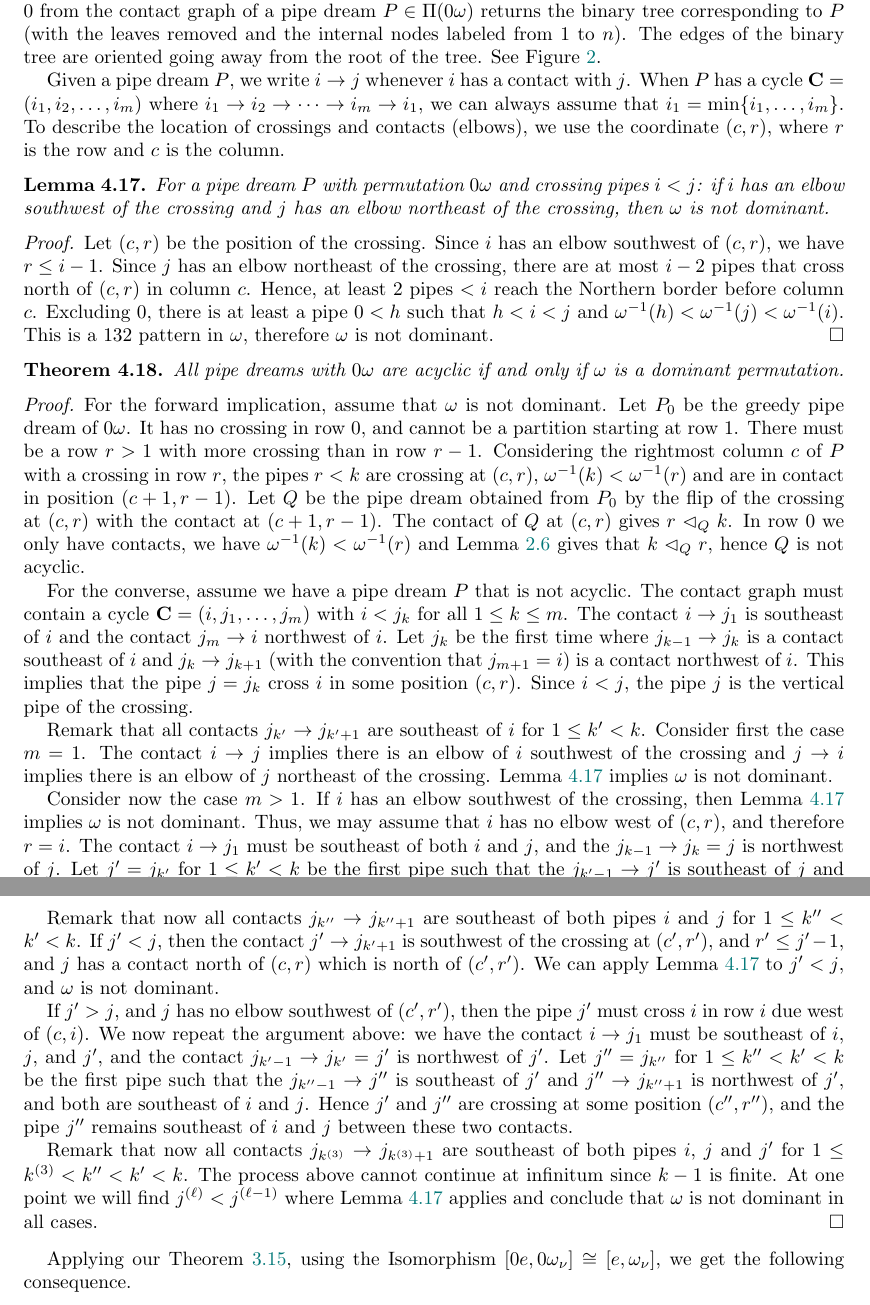
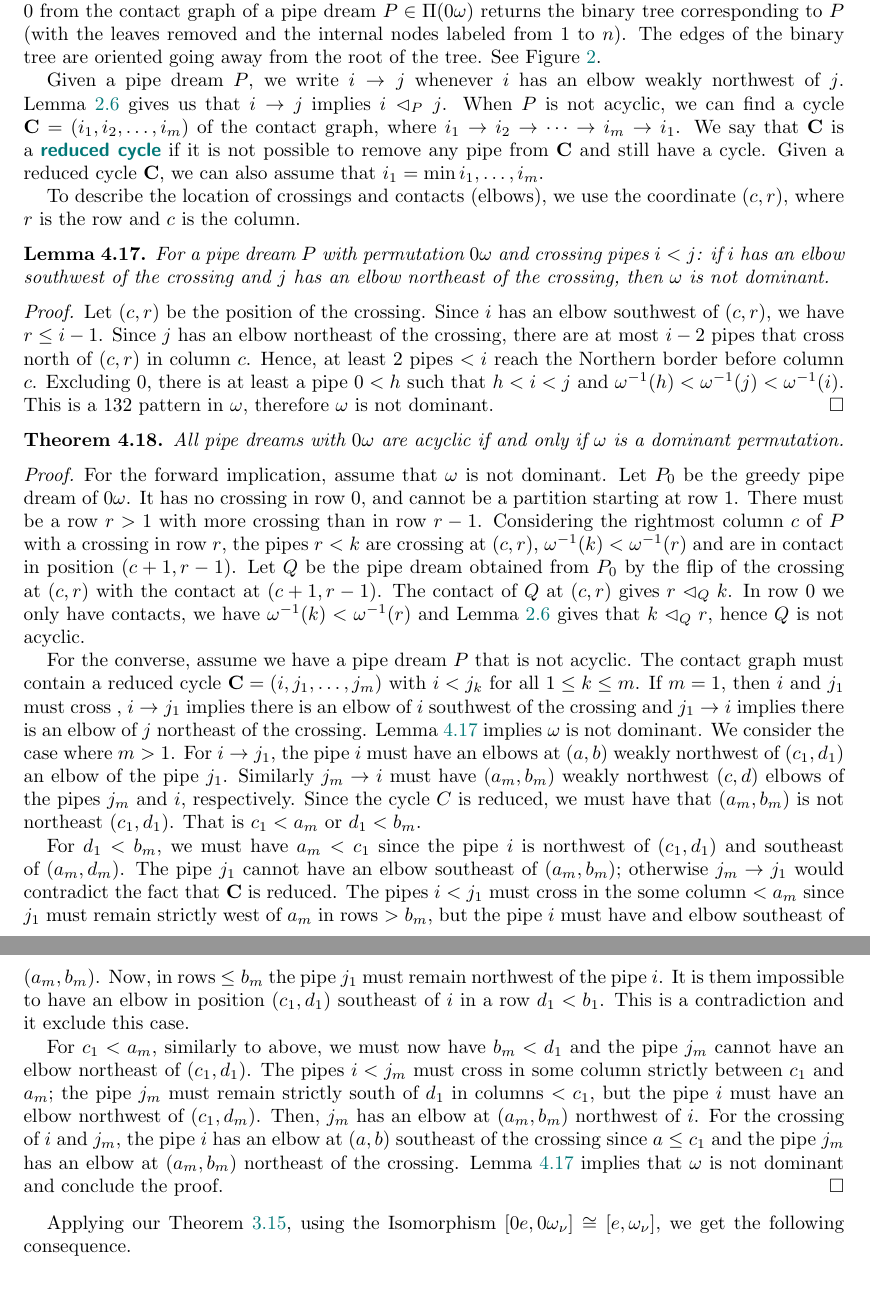
Before and after one commit to vpilaud/latticesSubwordComplexes, a LaTeX paper (acyclicFacets/draft/latticePipeDreams.tex): two parts of pages 16 and 17 of 33, joined at a grey line, cut so that both start at the same text. Compiled offline with pdfLaTeX.

Commit message:
Borowwing more from Lucas, here is a much better proof.

```diff
--- a/acyclicFacets/draft/latticePipeDreams.tex
+++ b/acyclicFacets/draft/latticePipeDreams.tex
@@ -1187,9 +1187,13 @@ In this case, the increasing flip poset on~$\pipeDreams(0 \omega)$ is the classi
 The edges of the binary tree are oriented going away from the root of the tree.
 See \cref{fig:bijection}.
 
-Given a pipe dream $P$, we write $i\to j$ whenever $i$ has a contact with $j$.
-When $P$ has a cycle ${\bf C}=(i_1, i_2, \ldots, i_m)$ where $i_1 \to i_2\to\cdots\to i_m\to i_1$, we can always assume that $i_1=\min\{i_1,\ldots,i_m\}$.
+Given a pipe dream $P$, we write $i\to j$ whenever $i$ has an elbow weakly northwest of $j$. Lemma~\ref{lem:rectangle} gives us that $i\to j$ implies $i\contactLess{P} j$.
+When $P$ is not acyclic, we can find a cycle ${\bf C}=(i_1, i_2, \ldots, i_m)$ of the contact graph, where $i_1 \to i_2\to\cdots\to i_m\to i_1$.
+We say that $\bf{C}$ is a \defn{reduced cycle} if it is not possible to remove any pipe from $\bf C$ and still have a cycle.
+Given a reduced cycle $\bf C$, we can also assume that $i_1=\min{i_1,\ldots,i_m}$.
+
 To describe the location of crossings and contacts (elbows), we use the coordinate $(c,r)$, where $r$ is the row and $c$ is the column.
+
 
 \begin{lemma}\label{lem:not_dominant}
 For a pipe dream $P$ with permutation $0\omega$ and crossing pipes $i<j$: if $i$ has an elbow southwest of the crossing and $j$ has an elbow northeast of the crossing, then $\omega$ is not dominant.
@@ -1211,19 +1215,24 @@ All pipe dreams with $0 \omega$ are acyclic if and only if $\omega$ is a dominan
 \begin{proof}
 For the forward implication, assume that $\omega$ is not dominant. Let $P_0$ be the greedy pipe dream of $0\omega$. It has no crossing in row 0, and cannot be a partition starting at row 1. There must be a row $r>1$ with more crossing than in row $r-1$. Considering the rightmost column $c$ of $P$ with a crossing in row $r$, the pipes $r<k$ are crossing at $(c,r)$, $\omega^{-1}(k)<\omega^{-1}(r)$ and are in contact in position $(c+1,r-1)$. Let $Q$ be the pipe dream obtained from $P_0$ by the flip of the crossing at $(c,r)$ with the contact at $(c+1,r-1)$. The contact of $Q$ at $(c,r)$ gives $r\contactLess{Q} k$. In row $0$ we only have contacts, we have $\omega^{-1}(k)<\omega^{-1}(r)$ and Lemma~\ref{lem:rectangle} gives that $k \contactLess{Q} r$, hence $Q$ is not acyclic.
 
-For the converse, assume we have a pipe dream $P$ that is not acyclic. The contact graph must contain a cycle ${\bf C}=(i, j_1, \ldots, j_m)$ with $i<j_k$ for all $1\le k\le m$. The contact $i \to j_1$ is southeast of $i$ and the contact $j_m\to i$ northwest of $i$. Let $j_k$ be the first time where $j_{k-1}\to j_k$ is a contact southeast of $i$ and $j_k \to j_{k+1}$ (with the convention that $j_{m+1}=i$) is a contact northwest of $i$. This implies that the pipe $j=j_k$ cross $i$ in some position $(c,r)$. Since $i<j$, the pipe $j$ is the vertical pipe of the crossing.
-
-Remark that all contacts $j_{k'}\to j_{k'+1}$ are southeast of $i$ for $1\le k' <k$. Consider first the case $m=1$. The contact $i\to j$ implies there is an elbow of $i$ southwest of the crossing and $j\to i$ implies there is an elbow of $j$ northeast of the crossing. Lemma~\ref{lem:not_dominant} implies $\omega$ is not dominant.
-
-Consider now the case $m>1$. If $i$ has an elbow southwest of the crossing, then Lemma~\ref{lem:not_dominant} implies $\omega$ is not dominant. Thus, we may assume that $i$ has no elbow west of $(c,r)$, and therefore $r=i$. The contact $i\to j_1$ must be southeast of both $i$ and $j$, and the $j_{k-1}\to j_k=j$ is northwest of $j$. Let $j'=j_{k'}$ for $1\le k' <k$ be the first pipe such that the $j_{k'-1}\to j'$ is southeast of $j$ and $j'\to j_{k'+1}$ is northwest of $j$, and both are southeast of $i$. Hence $j$ and $j'$ are crossing at some position $(c',r')$, and the pipe $j'$ remains southeast of $i$ between these two contacts.
-
-Remark that now all contacts $j_{k''}\to j_{k''+1}$ are southeast of both pipes $i$ and $j$ for $1\le k''<k'<k$. If $j'<j$, then the contact $j'\to j_{k'+1}$ is southwest of the crossing at $(c',r')$, and $r'\le j'-1$, and $j$ has a contact north of $(c,r)$ which is north of $(c',r')$. We can apply Lemma~\ref{lem:not_dominant} to $j'<j$, and $\omega$ is not dominant.
-
-If $j'>j$, and $j$ has no elbow southwest of $(c',r')$, then the pipe $j'$ must cross $i$ in row $i$ due west of $(c,i)$. We now repeat the argument above: we have the contact $i\to j_1$ must be southeast of $i$, $j$, and $j'$, and the contact $j_{k'-1}\to j_{k'}=j'$ is northwest of $j'$. Let $j''=j_{k''}$ for $1\le k''<k'<k$ be the first pipe such that the $j_{k''-1}\to j''$ is southeast of $j'$ and $j''\to j_{k''+1}$ is northwest of $j'$, and both are southeast of $i$ and $j$. Hence $j'$ and $j''$ are crossing at some position $(c'',r'')$, and the pipe $j''$ remains southeast of $i$ and $j$ between these two contacts.
-
-Remark that now all contacts $j_{k^{(3)}}\to j_{k^{(3)}+1}$ are southeast of both pipes  $i$, $j$ and $j'$ for $1\le k^{(3)}<k'' <k' < k$.
-The process above cannot continue at infinitum since $k-1$ is finite. At one point we will find $j^{(\ell)}<j^{(\ell-1)}$ where Lemma~\ref{lem:not_dominant} applies and conclude that $\omega$ is not dominant
-in all cases.
+For the converse, assume we have a pipe dream $P$ that is not acyclic. The contact graph must contain a reduced cycle ${\bf C}=(i, j_1, \ldots, j_m)$ with $i<j_k$ for all $1\le k\le m$.
+If $m=1$, then $i$ and $j_1$ must cross , $i\to j_1$ implies there is an elbow of $i$ southwest of the crossing and $j_1\to i$ implies there is an elbow of $j$ northeast of the crossing. Lemma~\ref{lem:not_dominant} implies $\omega$ is not dominant. We consider the case where $m>1$.
+For $i\to j_1$, the pipe $i$ must have an  elbows at $(a,b)$ weakly northwest of $(c_1,d_1)$ an elbow of the pipe $j_1$.
+Similarly $j_m\to i$ must have $(a_m,b_m)$ weakly northwest $(c,d)$ elbows of the pipes $j_m$ and $i$, respectively.
+Since the cycle $C$ is reduced, we must have that $(a_m,b_m)$ is not northeast $(c_1,d_1)$. That is $c_1<a_m$ or $d_1<b_m$.
+
+For $d_1<b_m$, we must have $a_m<c_1$ since the pipe $i$ is northwest of $(c_1,d_1)$ and southeast of $(a_m,d_m)$.
+The pipe $j_1$ cannot have an elbow southeast of $(a_m,b_m)$; otherwise $j_m\to j_1$ would contradict the fact that $\bf C$ is reduced.
+The pipes $i<j_1$ must cross in the some column $<a_m$ since $j_1$ must remain strictly west of $a_m$ in rows $>b_m$, but the pipe $i$
+must have and elbow southeast of $(a_m,b_m)$. Now, in rows $\le b_m$ the pipe $j_1$ must remain northwest of the pipe $i$.
+It is them impossible to have an elbow in position $(c_1,d_1)$ southeast of $i$ in a row $d_1<b_1$. This is a contradiction and it exclude this case.
+
+For $c_1<a_m$, similarly to above,  we must now have $b_m<d_1$ and the pipe $j_m$ cannot have an elbow northeast of $(c_1,d_1)$.
+The pipes $i<j_m$ must cross in some column strictly between $c_1$ and $a_m$; the pipe $j_m$ must remain strictly south of $d_1$ in columns $<c_1$, but the pipe $i$
+must have an elbow northwest of $(c_1,d_m)$. Then, $j_m$ has an elbow at $(a_m,b_m)$ northwest of $i$.
+For the crossing of $i$ and $j_m$,
+the pipe $i$ has an elbow at $(a,b)$ southeast of the crossing since $a\le c_1$ and the pipe $j_m$ has an elbow at $(a_m,b_m)$ northeast of the crossing.
+ Lemma~\ref{lem:not_dominant} implies that $\omega$ is not dominant and conclude the proof.
 \end{proof}
 
 Applying our Theorem~\ref{thm:pipeDreamQuotient}, using the Isomorphism $[0e,0\omega_\nu]\cong [e,\omega_\nu]$, we get the following consequence.
```
Also changed, not shown: acyclicFacets/draft/latticePipeDreams.tex (4 more changed lines).
